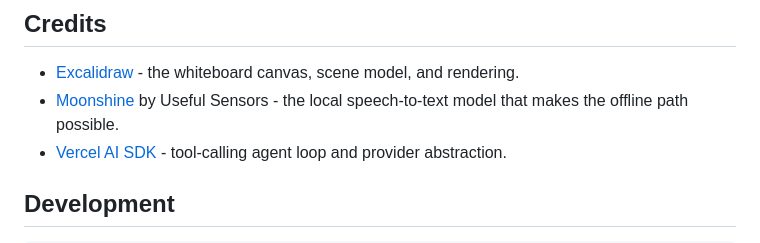
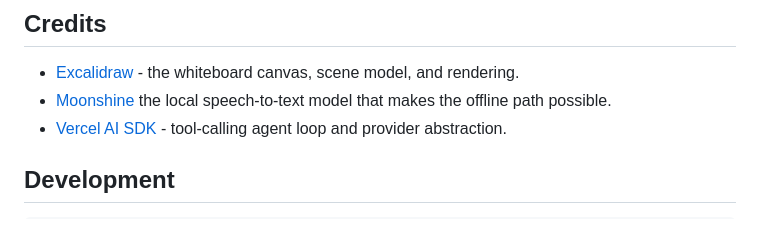
Before and after one commit to kunchenguid/autopreso, a Markdown page: README.md, the part around the change. GitHub-like rendering.

Commit message:
doc: update readme

```diff
--- a/README.md
+++ b/README.md
@@ -134,7 +134,7 @@ Local Moonshine transcription ships as an optional native sidecar for `darwin-ar
 ## Credits
 
 - [Excalidraw](https://github.com/excalidraw/excalidraw) - the whiteboard canvas, scene model, and rendering.
-- [Moonshine](https://github.com/usefulsensors/moonshine) by Useful Sensors - the local speech-to-text model that makes the offline path possible.
+- [Moonshine](https://github.com/moonshine-ai/moonshine) the local speech-to-text model that makes the offline path possible.
 - [Vercel AI SDK](https://github.com/vercel/ai) - tool-calling agent loop and provider abstraction.
 
 ## Development
```
